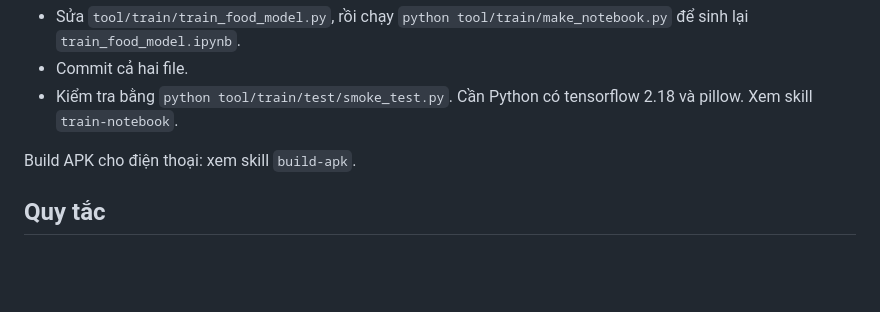
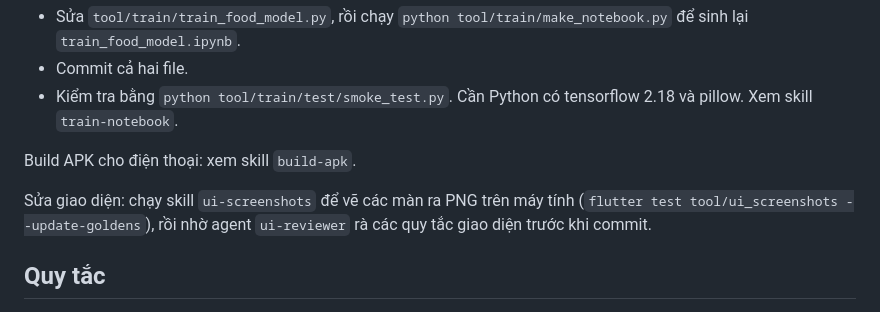
Before and after one commit to JimeaVV/nlcn, a Markdown page: CLAUDE.md, the part around the change. GitHub-like rendering; blank space fills up the shorter version.

```diff
--- a/CLAUDE.md
+++ b/CLAUDE.md
@@ -53,6 +53,10 @@ Notebook train:
 
 Build APK cho điện thoại: xem skill `build-apk`.
 
+Sửa giao diện: chạy skill `ui-screenshots` để vẽ các màn ra PNG trên máy
+tính (`flutter test tool/ui_screenshots --update-goldens`), rồi nhờ agent
+`ui-reviewer` rà các quy tắc giao diện trước khi commit.
+
 ## Quy tắc
 - **Nhật ký:** mọi thay đổi đều ghi thêm một mục vào
   `docs/QUA_TRINH_THUC_HIEN.md`, bằng tiếng Việt, đặt trước dòng `---` của mục
```
Also changed, not shown: docs/QUA_TRINH_THUC_HIEN.md (+29 -0 lines).
